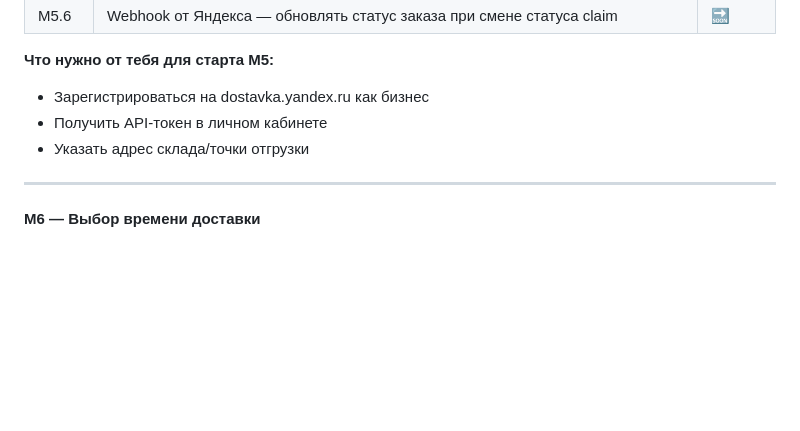
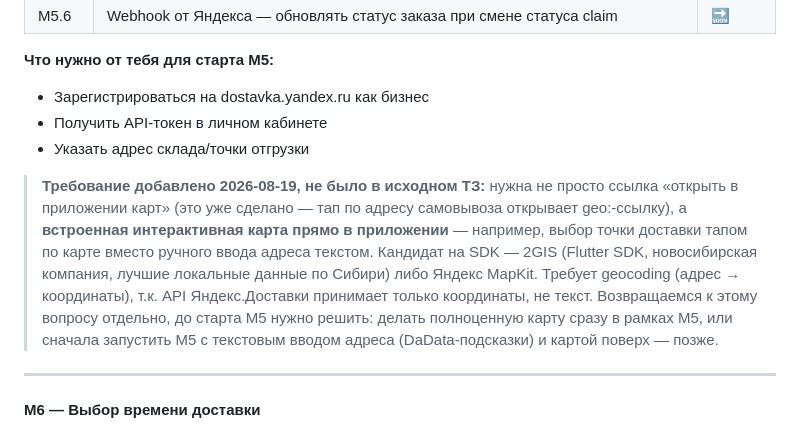
Before and after one commit to yakut54/service-box, a Markdown page: PLAN.md, the part around the change. GitHub-like rendering; blank space fills up the shorter version.

Commit message:
docs(plan): note integrated map requirement for delivery address (М5), deferred

```diff
--- a/PLAN.md
+++ b/PLAN.md
@@ -816,6 +816,18 @@ servicebox/
 - Получить API-токен в личном кабинете
 - Указать адрес склада/точки отгрузки
 
+> **Требование добавлено 2026-08-19, не было в исходном ТЗ:** нужна не просто
+> ссылка «открыть в приложении карт» (это уже сделано — тап по адресу
+> самовывоза открывает geo:-ссылку), а **встроенная интерактивная карта прямо
+> в приложении** — например, выбор точки доставки тапом по карте вместо
+> ручного ввода адреса текстом. Кандидат на SDK — 2GIS (Flutter SDK,
+> новосибирская компания, лучшие локальные данные по Сибири) либо Яндекс
+> MapKit. Требует geocoding (адрес → координаты), т.к. API Яндекс.Доставки
+> принимает только координаты, не текст. Возвращаемся к этому вопросу
+> отдельно, до старта М5 нужно решить: делать полноценную карту сразу в
+> рамках М5, или сначала запустить М5 с текстовым вводом адреса
+> (DaData-подсказки) и картой поверх — позже.
+
 ---
 
 #### М6 — Выбор времени доставки
```
